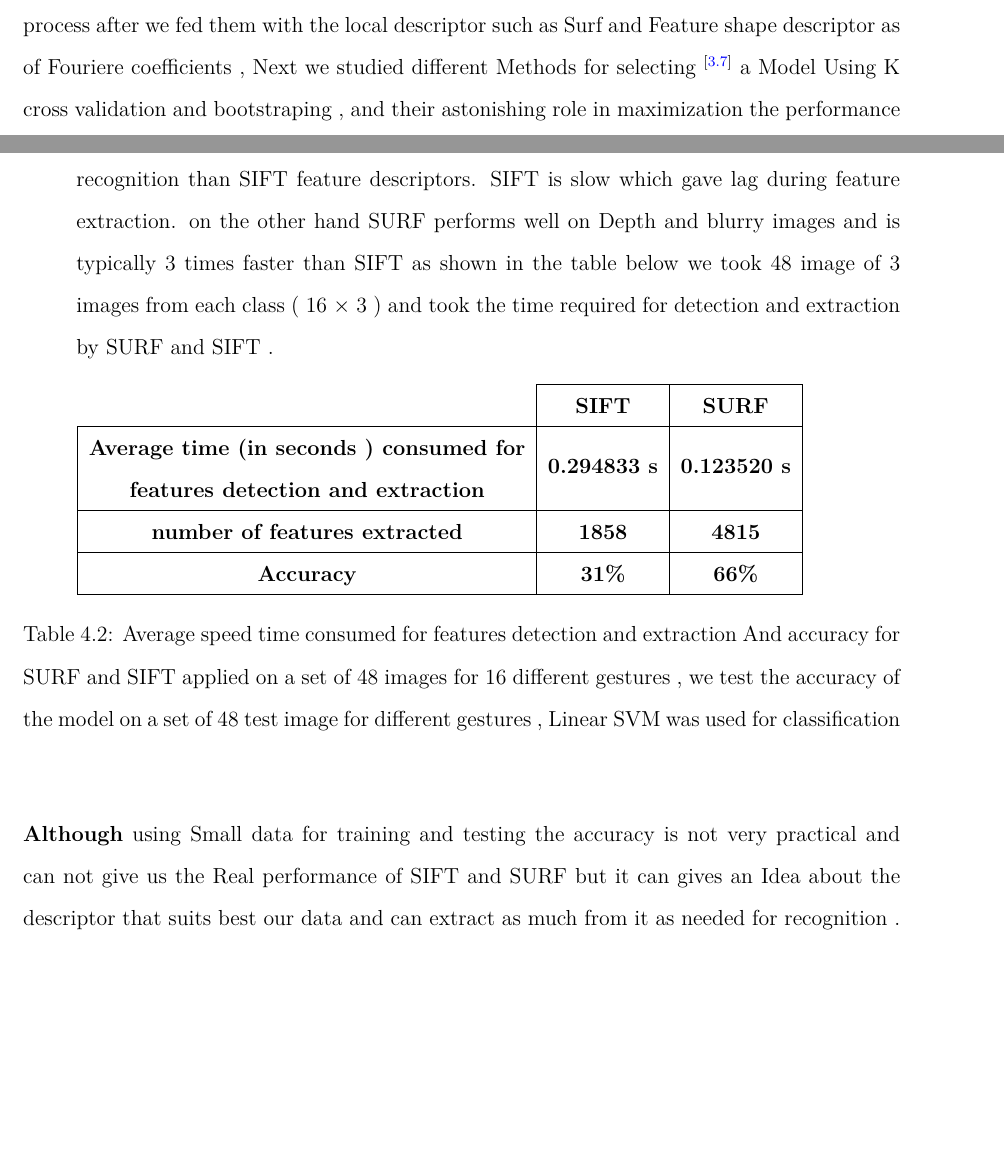
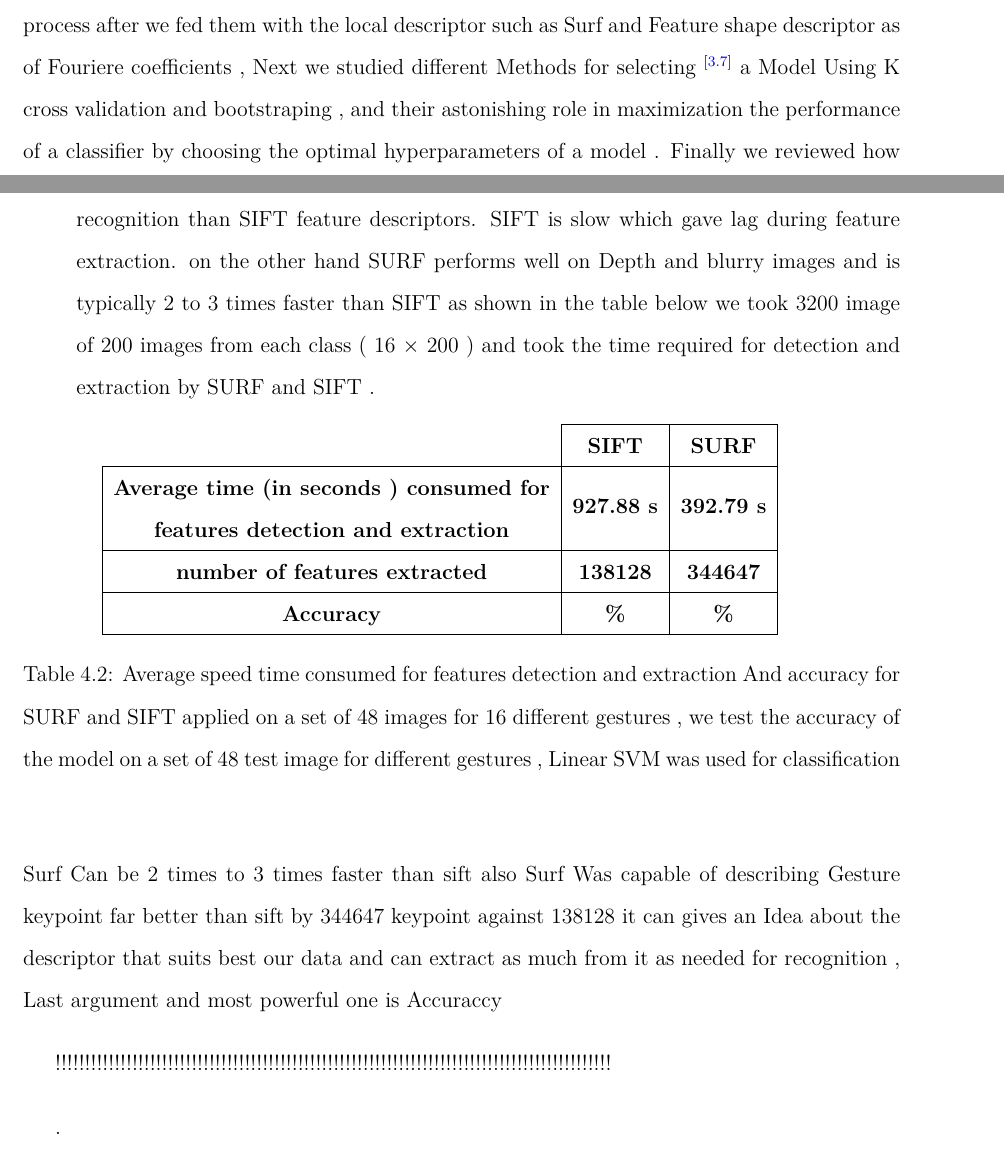
Before and after one commit to Benmoussa-marouane/HGR_projects, a LaTeX thesis (main.tex, which reads chapters/chapter3.tex, chapters/chapter4.tex): two parts of pages 58 and 68 of 89, joined at a grey line, cut so that both start at the same text, the shorter picture padded with empty space. Compiled offline with pdfLaTeX.

Commit message:
Updates from ShareLaTeX

```diff
--- a/chapters/chapter3.tex
+++ b/chapters/chapter3.tex
@@ -457,7 +457,7 @@ Some other values:\\
 
 \section{Conclusion:}
 
-in this chapter we have discussed in detail some of the most Popular classification algorithms in supervised  learning such As SVM ( Support vector machine ) , NN (Nearest neighbor ) and in  unsupervised learning the  k-means algorithm  , which are going to be used in the classification process after we fed them with the local descriptor such as Surf and Feature shape descriptor as of Fouriere coefficients ,  Next we studied different Methods for selecting $^{[\ref{ms}]}$ a Model Using K cross validation and bootstraping , and their astonishing role in maximization the performance of a classifier .
+in this chapter we have discussed in detail some of the most Popular classification algorithms in supervised  learning such As SVM ( Support vector machine ) , NN (Nearest neighbor ) and in  unsupervised learning the  k-means algorithm  , which are going to be used in the classification process after we fed them with the local descriptor such as Surf and Feature shape descriptor as of Fouriere coefficients ,  Next we studied different Methods for selecting $^{[\ref{ms}]}$ a Model Using K cross validation and bootstraping , and their astonishing role in maximization the performance of a classifier by choosing the optimal hyperparameters of a model .
 Finally we reviewed  how to  assess the performance of a fully trained classifier Using Area Under Curve ( AUC ) and Confusion matrix .
 
 in the next chapter we will finally take a look on the techniques used in our HGR system  , and discussing multiple  project results.
--- a/chapters/chapter4.tex
+++ b/chapters/chapter4.tex
@@ -193,22 +193,27 @@ this problem, we use the bag-of-words ( also called bag of features )  approach
 \item We found
 that SURF feature descriptors are more appropriately for visual
 hand gesture recognition than SIFT feature descriptors.
-SIFT is  slow which  gave lag during feature extraction. on the other hand SURF performs well on Depth and blurry images and is typically 3 times faster than SIFT as shown in the table below we took 48 image of 3 images from each class ( 16 $\times$ 3 ) and took the time required for detection and extraction by SURF and SIFT  .
+SIFT is  slow which  gave lag during feature extraction. on the other hand SURF performs well on Depth and blurry images and is typically 2 to 3 times faster than SIFT as shown in the table below we took 3200 image of 200 images from each class ( 16 $\times$ 200 ) and took the time required for detection and extraction by SURF and SIFT  .
 \begin{table}[!h]
 \centering
 
 \begin{tabular}{c|c|c|ll}
 \cline{2-3}
 \multicolumn{1}{l|}{\textbf{}}                                                                                                                      & \textbf{SIFT}        & \textbf{SURF}                            &  &  \\ \cline{1-3}
-\multicolumn{1}{|c|}{\textbf{\begin{tabular}[c]{@{}c@{}}Average time (in seconds ) consumed for \\ features detection and extraction\end{tabular}}} & \textbf{0.294833  s} & \multicolumn{1}{l|}{\textbf{0.123520 s}} &  &  \\ \cline{1-3}
-\multicolumn{1}{|c|}{\textbf{number of features extracted}}                                                                                         & \textbf{1858}        & \textbf{4815}                            &  &  \\ \cline{1-3}
-\multicolumn{1}{|c|}{\textbf{Accuracy}}                                                                                                             & \textbf{31\%}        & \textbf{66\%}                            &  &  \\ \cline{1-3}
+\multicolumn{1}{|c|}{\textbf{\begin{tabular}[c]{@{}c@{}}Average time (in seconds ) consumed for \\ features detection and extraction\end{tabular}}} & \textbf{927.88 s} & \multicolumn{1}{l|}{\textbf{392.79 s}} &  &  \\ \cline{1-3}
+\multicolumn{1}{|c|}{\textbf{number of features extracted}}                                                                                         & \textbf{138128}        & \textbf{344647}                            &  &  \\ \cline{1-3}
+\multicolumn{1}{|c|}{\textbf{Accuracy}}                                                                                                             & \textbf{\%}        & \textbf{\%}                            &  &  \\ \cline{1-3}
 \end{tabular}
 \caption{Average speed time consumed for features detection and extraction And accuracy for SURF and SIFT applied on a set of 48 images for 16 different gestures , we test the accuracy of the model on a set of 48 test image for different gestures , Linear SVM was used for classification  }
 \label{siftvssurfacc}
 \end{table}
 \end{enumerate}
-\textbf{Although} using Small data for training and testing the accuracy is not very practical and can not give us the Real performance of SIFT and SURF but it can gives an Idea about the descriptor that suits best our data and can extract as much from it as needed for recognition .\\ For all the Reasons cited above  we found SURF descriptors to be apt for our application to meet the requirement  \textbf{of a  Real time application} since Sift descriptor can not be used in real time applications however Not with normal machines .
+Surf Can be 2 times to 3 times faster than sift also Surf Was capable of describing Gesture keypoint far better than sift by 344647 keypoint against 138128 it can gives an Idea about the descriptor that suits best our data and can extract as much from it as needed for recognition , Last argument and most powerful one is Accuraccy
+
+!!!!!!!!!!!!!!!!!!!!!!!!!!!!!!!!!!!!!!!!!!!!!!!!!!!!!!!!!!!!!!!!!!!!!!!!!!!!!!!!!!!!!!!!!!!!!!
+
+
+.\\ For all the Reasons cited above  we found SURF descriptors to be apt for our application to meet the requirement  \textbf{of a  Real time application} since Sift descriptor can not be used in real time applications however Not with normal machines .
 
 
 \subsection{keypoint descriptor Clustering }
```
Also changed, not shown: chapters/chapter3.tex (2 more changed lines).
